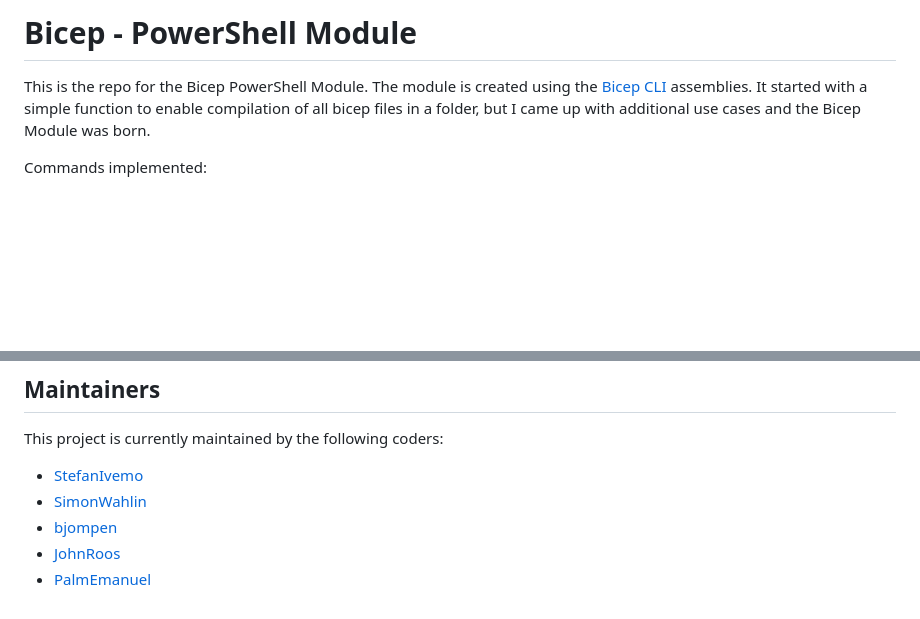
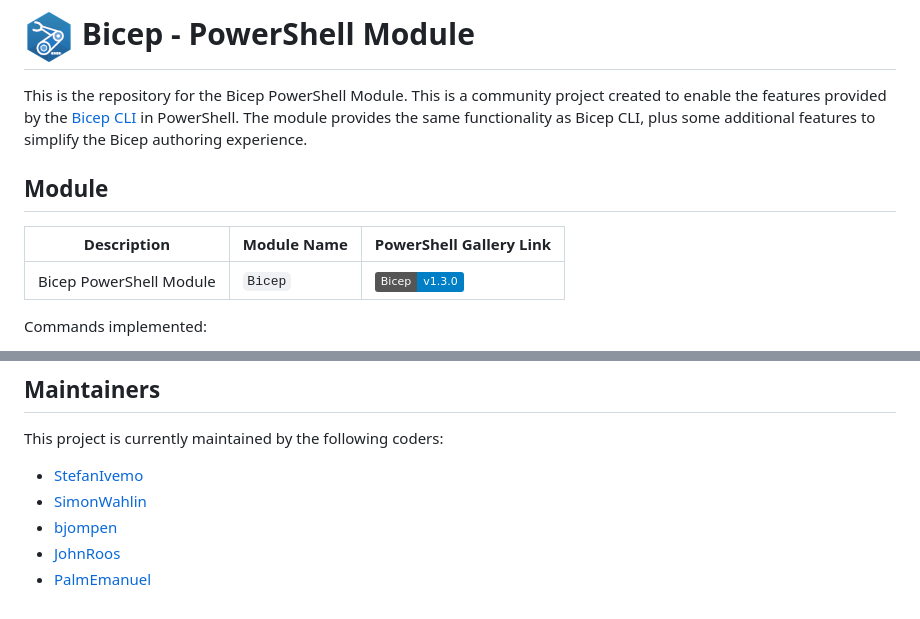
Before and after one commit to PSBicep/PSBicep, a Markdown page: README.md, 2 parts joined by grey strips. Drawn GitHub-style; pictures changed too: logo/BicePS_50px.png (added); badges without logos; blank space fills up the shorter version.

Commit message:
Updated readme with logo, new intro and a cool table

```diff
--- a/README.md
+++ b/README.md
@@ -1,6 +1,12 @@
-# Bicep - PowerShell Module
+# ![BicepIcon] Bicep - PowerShell Module
 
-This is the repo for the Bicep PowerShell Module. The module is created using the [Bicep CLI](https://github.com/Azure/bicep) assemblies. It started with a simple function to enable compilation of all bicep files in a folder, but I came up with additional use cases and the Bicep Module was born.
+This is the repository for the Bicep PowerShell Module. This is a community project created to enable the features provided by the [Bicep CLI](https://github.com/Azure/bicep) in PowerShell. The module provides the same functionality as Bicep CLI, plus some additional features to simplify the Bicep authoring experience.
+
+## Module
+
+Description       | Module Name  | PowerShell Gallery Link
+----------------- | ------------ | -----------------------
+Bicep PowerShell Module  | `Bicep`         | [![Bicep]][BicepGallery]
 
 Commands implemented:
 
@@ -38,3 +44,8 @@ This project is currently maintained by the following coders:
 - [bjompen](https://github.com/bjompen)
 - [JohnRoos](https://github.com/JohnRoos)
 - [PalmEmanuel](https://github.com/PalmEmanuel)
+
+<!-- References -->
+[BicepIcon]: logo/BicePS_50px.png
+[Bicep]: https://img.shields.io/badge/Bicep-v1.3.0-blue
+[BicepGallery]: https://www.powershellgallery.com/packages/Bicep/
```
